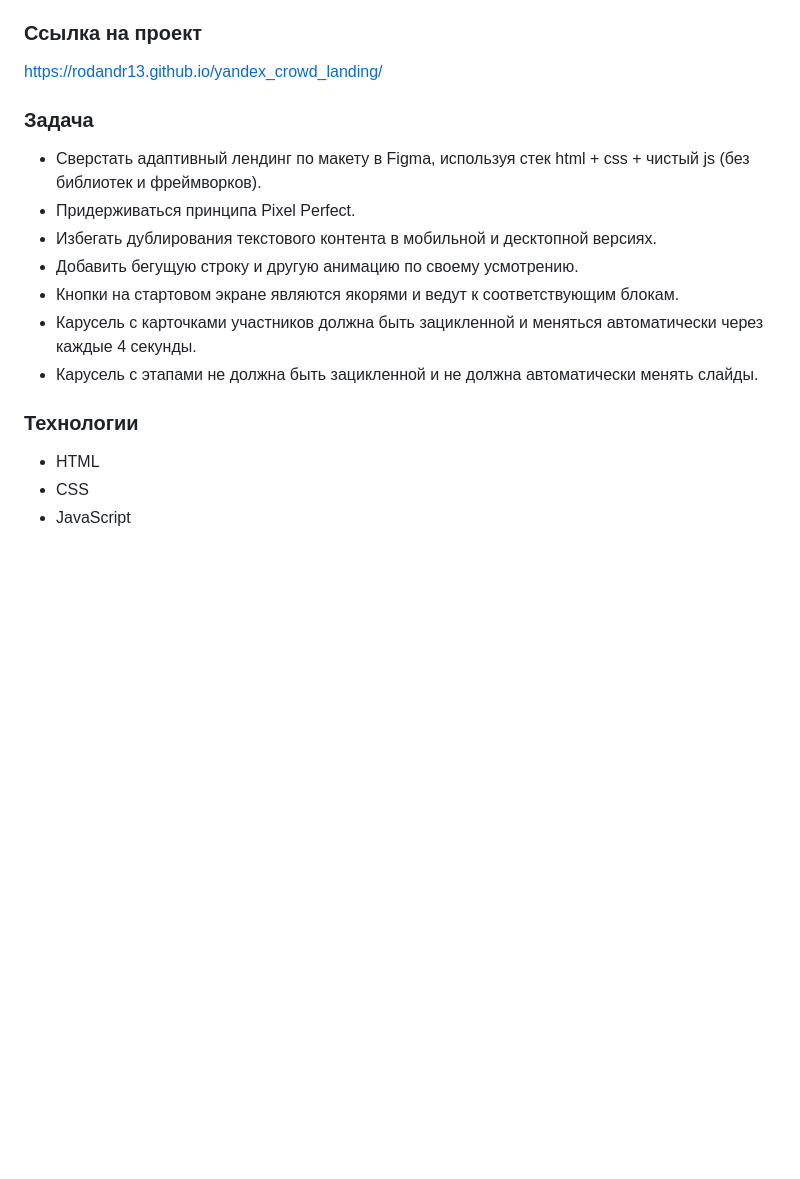
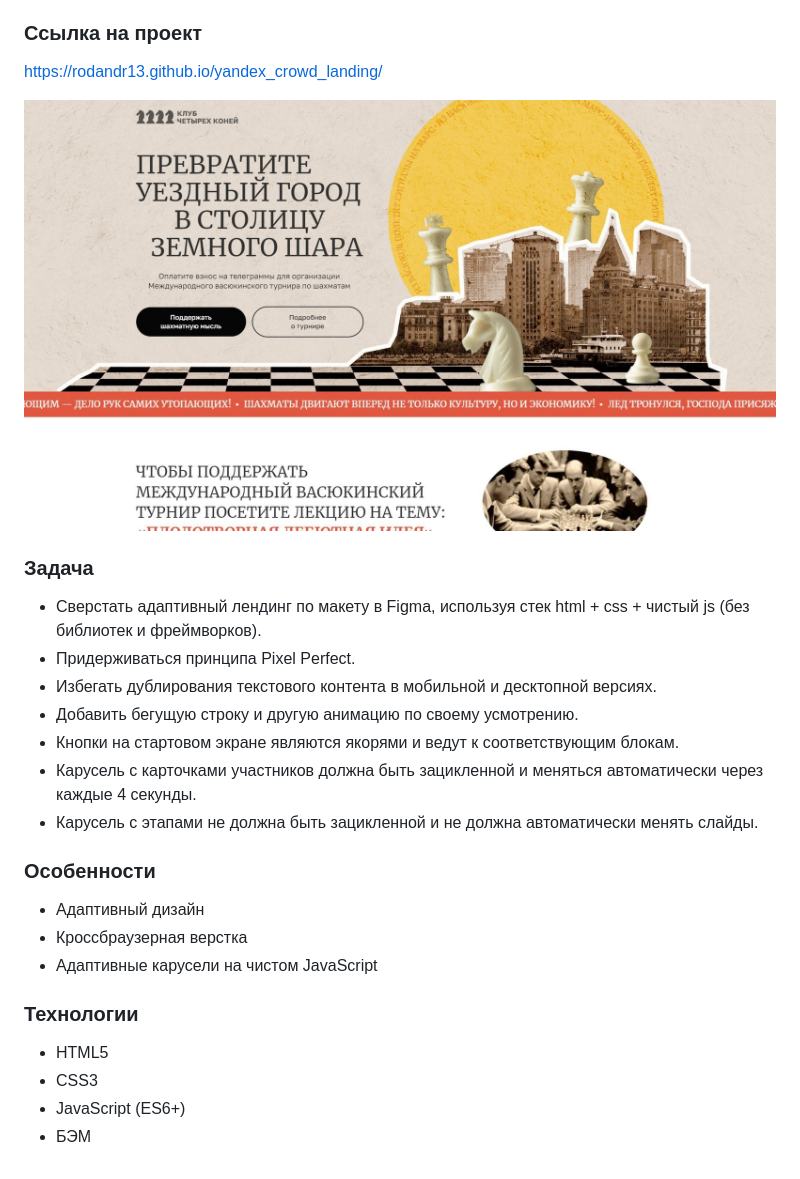
Before and after one commit to rodandr13/yandex_crowd_landing, a Markdown page: README.md, the part around the change. Drawn GitHub-style; pictures changed too: images/preview.jpg (added); blank space fills up the shorter version.

Commit message:
docs: add readme

```diff
--- a/README.md
+++ b/README.md
@@ -4,6 +4,8 @@
 
 ### Ссылка на проект
 https://rodandr13.github.io/yandex_crowd_landing/
+
+![Скриншот страницы](https://github.com/rodandr13/yandex_crowd_landing/blob/main/images/preview.jpg?raw=true)
 
 ### Задача
 * Сверстать адаптивный лендинг по макету в Figma, используя стек html + css + чистый js (без библиотек и фреймворков).
@@ -14,7 +16,13 @@ https://rodandr13.github.io/yandex_crowd_landing/
 * Карусель с карточками участников должна быть зацикленной и меняться автоматически через каждые 4 секунды.
 * Карусель с этапами не должна быть зацикленной и не должна автоматически менять слайды.
 
+### Особенности
+* Адаптивный дизайн
+* Кроссбраузерная верстка
+* Адаптивные карусели на чистом JavaScript
+
 ### Технологии
-* HTML
-* CSS
-* JavaScript
+* HTML5
+* CSS3
+* JavaScript (ES6+)
+* БЭМ
```
Also changed, not shown: 1 other file.
